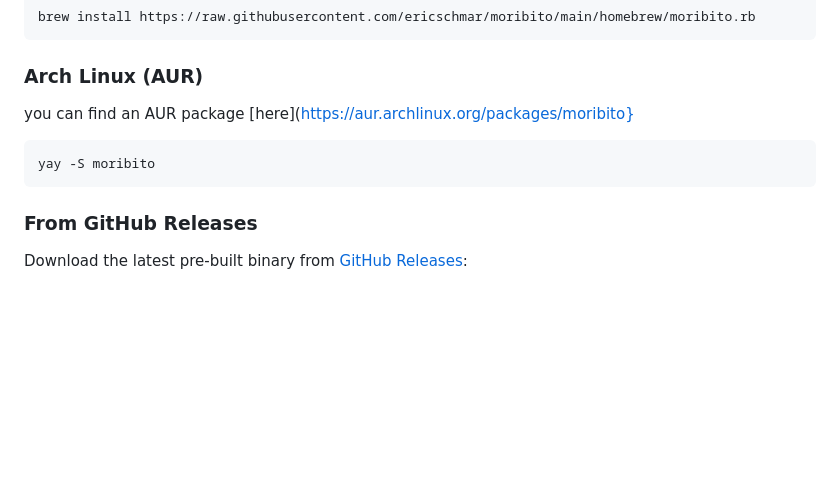
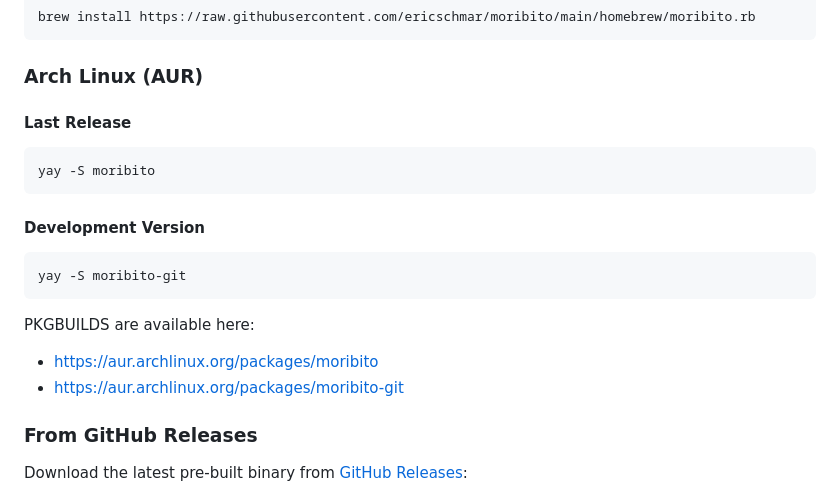
Before and after one commit to ericschmar/moribito, a Markdown page: README.md, the part around the change. Drawn GitHub-style; blank space fills up the shorter version.

Commit message:
add -git version

````diff
--- a/README.md
+++ b/README.md
@@ -63,10 +63,19 @@ brew install https://raw.githubusercontent.com/ericschmar/moribito/main/homebrew
 ```
 
 ### Arch Linux (AUR)
-you can find an AUR package [here](https://aur.archlinux.org/packages/moribito}
+
+#### Last Release
 ```bash
 yay -S moribito
 ```
+
+#### Development Version
+```bash
+yay -S moribito-git
+```
+PKGBUILDS are available here:
+ - https://aur.archlinux.org/packages/moribito
+ - https://aur.archlinux.org/packages/moribito-git
 
 ### From GitHub Releases
 
````
